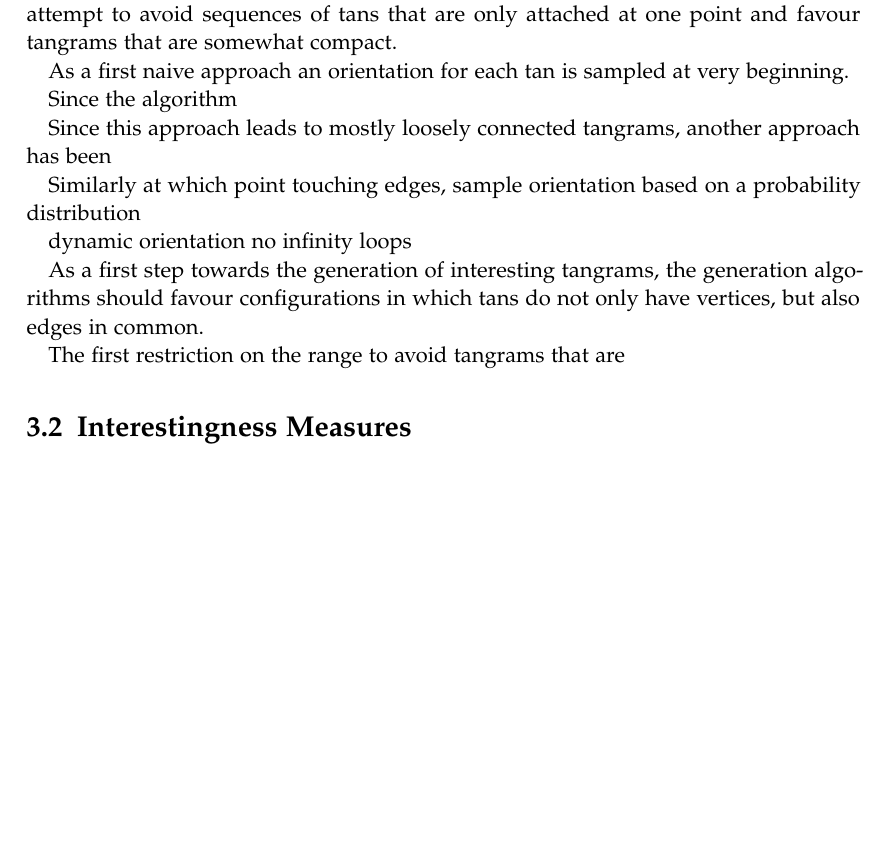
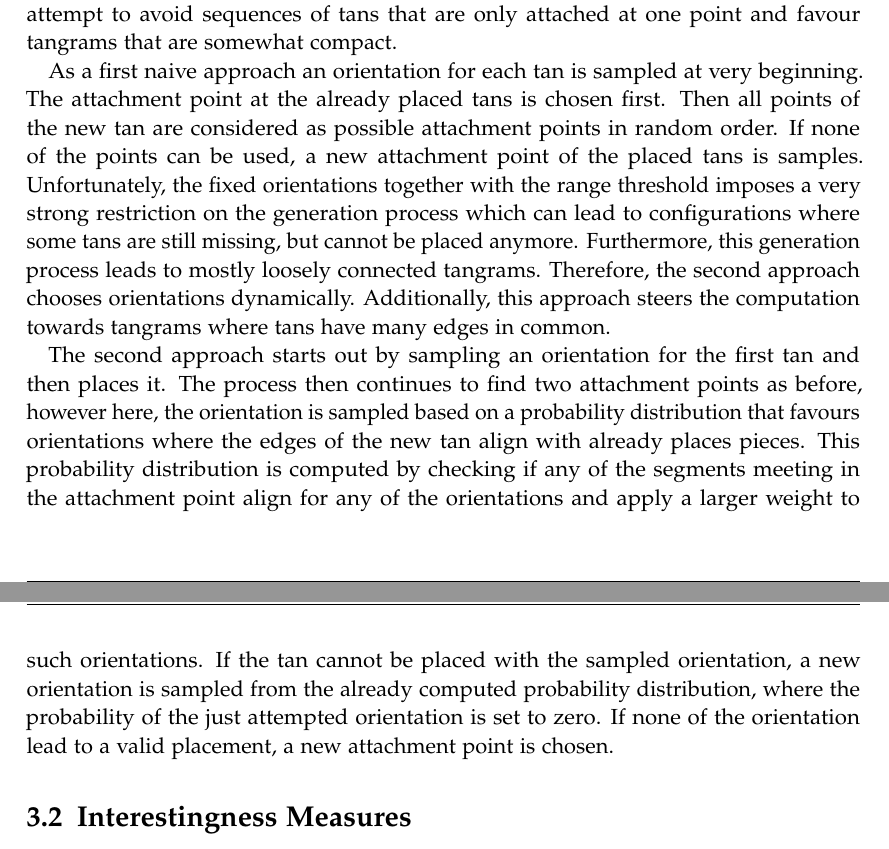
Before and after one commit to Wiebke/TangramGenerator, a LaTeX thesis (Latex/main.tex, which reads Latex/chapters/design.tex): part of page 16 of 25 before the commit and two parts of pages 16 and 17 of 25 after it, the two joined at a grey line, cut so that both start at the same text, the shorter picture padded with empty space. Compiled offline with pdfLaTeX.

Commit message:
Generation done

```diff
--- a/Latex/chapters/design.tex
+++ b/Latex/chapters/design.tex
@@ -30,24 +30,9 @@ Two approaches to randomly generate tangrams have been pursued. Both approaches
 Determining if a placement is valid is done in three steps. The first step uses the point-in-polygon algorithm mentioned before. All points of the newly placed tan as well as between one and four points inside the tan are tested for containment in other tans. The points inside of a tan are needed to correctly detect cases where one puzzle piece is entirely contained in another one. The direction vectors to these points are are pre-calculated and include vectors to the center of each tan and depending on the size of a tan more vectors that are derived from partitioning tans in some way. Without modification this would introduce thirds and halfs into coordinates, which is why the direction vectors of tangrams have been scaled by 6 compared to the dimensions presented in chapter \ref{chapter:background}. This still does not correctly handle cases where a large tan is placed on top of a small tan such that it lies completely inside the newly placed tan. Thus the same test is conducted the other way around. The second steps uses line segment intersection to determine of any of the segments of already placed tans intersect with the segments of a new tan.
 Lastly, the bounding box of the tans including the newly placed tan is computed. The placement is then rejected if the the horizontal or vertical range is larger then a certain threshold. This step has been added in an attempt to avoid  sequences of tans that are only attached at one point and favour tangrams that are somewhat compact.
 
-As a first naive approach an orientation for each tan is sampled at very beginning.
+As a first naive approach an orientation for each tan is sampled at very beginning. The attachment point at the already placed tans is chosen first. Then all points of the new tan are considered as possible attachment points in random order. If none of the points can be used, a new attachment point of the placed tans is samples. Unfortunately, the fixed orientations together with the range threshold imposes a very strong restriction on the generation process which can lead to configurations where some tans are still missing, but cannot be placed anymore. Furthermore, this generation process leads to mostly loosely connected tangrams. Therefore, the second approach chooses orientations dynamically. Additionally, this approach steers the computation towards tangrams where tans have many edges in common.
 
-
-Since the algorithm
-
-
-
-
-Since this approach leads to mostly loosely connected tangrams, another approach has been
-
-Similarly
-at which point touching edges, sample orientation based on a probability distribution
-
-dynamic orientation no infinity loops
-
-As a first step towards the generation of interesting tangrams, the generation algorithms should favour configurations in which tans do not only have vertices, but also edges in common.
-
-The first  restriction on the range to avoid tangrams that are
+The second approach starts out by sampling an orientation for the first tan and then places it. The process then continues to find two attachment points as before, however here, the orientation is sampled based on a probability distribution that favours orientations where the edges of the new tan align with already places pieces. This probability distribution is computed by checking if any of the segments meeting in the attachment point align for any of the orientations and apply a larger weight to such orientations. If the tan cannot be placed with the sampled orientation, a new orientation is sampled from the already computed probability distribution, where the probability of the just attempted orientation is set to zero. If none of the orientation lead to a valid placement, a new attachment point is chosen.
 
 \section{Interestingness Measures}
 \label{interesting}
```
Also changed, not shown: Latex/main.pdf.
